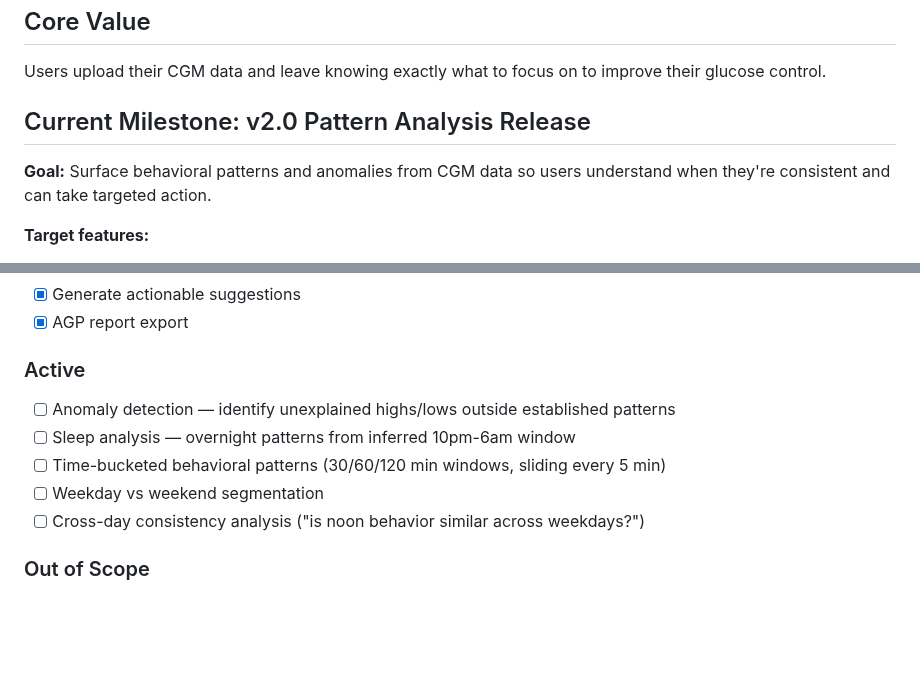
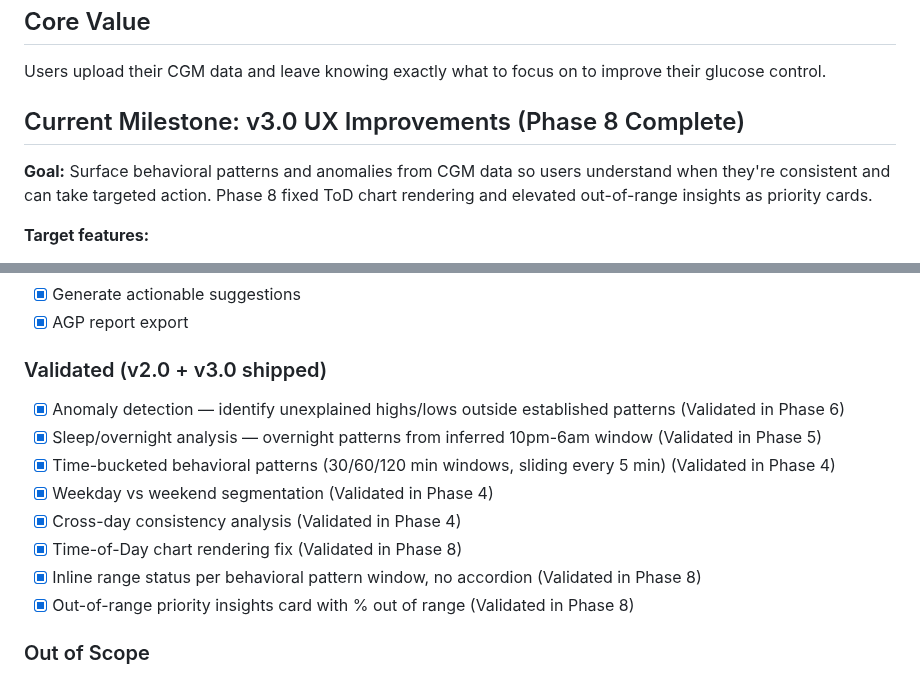
Before and after one commit to kbsimple/sugarmate-reports, a Markdown page: .planning/PROJECT.md, 2 parts joined by grey strips. Rendered like a GitHub page; blank space fills up the shorter version.

Commit message:
docs(phase-8): evolve PROJECT.md after phase completion
Co-Authored-By: Claude Sonnet 4.6 <noreply@anthropic.com>

```diff
--- a/.planning/PROJECT.md
+++ b/.planning/PROJECT.md
@@ -8,9 +8,9 @@ A web application for CGM (Continuous Glucose Monitor) users to upload their dat
 
 Users upload their CGM data and leave knowing exactly what to focus on to improve their glucose control.
 
-## Current Milestone: v2.0 Pattern Analysis Release
+## Current Milestone: v3.0 UX Improvements (Phase 8 Complete)
 
-**Goal:** Surface behavioral patterns and anomalies from CGM data so users understand when they're consistent and can take targeted action.
+**Goal:** Surface behavioral patterns and anomalies from CGM data so users understand when they're consistent and can take targeted action. Phase 8 fixed ToD chart rendering and elevated out-of-range insights as priority cards.
 
 **Target features:**
 - **ANLY-02**: Anomaly detection — unexplained highs/lows outside established patterns
@@ -34,13 +34,16 @@ Users upload their CGM data and leave knowing exactly what to focus on to improv
 - [x] Generate actionable suggestions
 - [x] AGP report export
 
-### Active
+### Validated (v2.0 + v3.0 shipped)
 
-- [ ] Anomaly detection — identify unexplained highs/lows outside established patterns
-- [ ] Sleep analysis — overnight patterns from inferred 10pm-6am window
-- [ ] Time-bucketed behavioral patterns (30/60/120 min windows, sliding every 5 min)
-- [ ] Weekday vs weekend segmentation
-- [ ] Cross-day consistency analysis ("is noon behavior similar across weekdays?")
+- [x] Anomaly detection — identify unexplained highs/lows outside established patterns (Validated in Phase 6)
+- [x] Sleep/overnight analysis — overnight patterns from inferred 10pm-6am window (Validated in Phase 5)
+- [x] Time-bucketed behavioral patterns (30/60/120 min windows, sliding every 5 min) (Validated in Phase 4)
+- [x] Weekday vs weekend segmentation (Validated in Phase 4)
+- [x] Cross-day consistency analysis (Validated in Phase 4)
+- [x] Time-of-Day chart rendering fix (Validated in Phase 8)
+- [x] Inline range status per behavioral pattern window, no accordion (Validated in Phase 8)
+- [x] Out-of-range priority insights card with % out of range (Validated in Phase 8)
 
 ### Out of Scope
 
```
